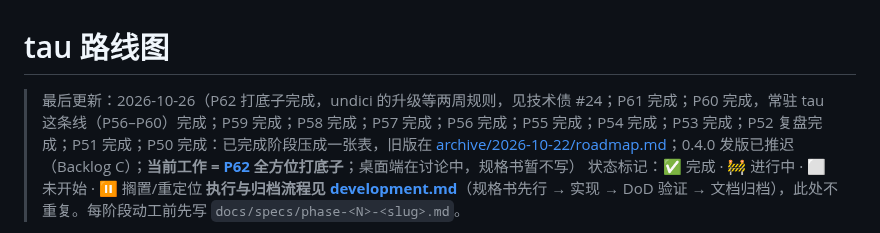
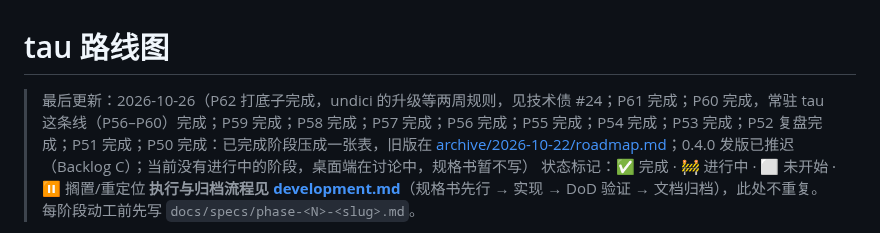
Before and after one commit to yophon/tau, a Markdown page: docs/roadmap.md, the part around the change. Rendered like a GitHub page.

Commit message:
docs: roadmap header — no phase in progress after P62
Co-Authored-By: Claude Opus 5.5 <noreply@anthropic.com>

```diff
--- a/docs/roadmap.md
+++ b/docs/roadmap.md
@@ -1,6 +1,6 @@
 # tau 路线图
 
-> 最后更新：2026-10-26（P62 打底子完成，undici 的升级等两周规则，见技术债 #24；P61 完成；P60 完成，常驻 tau 这条线（P56–P60）完成；P59 完成；P58 完成；P57 完成；P56 完成；P55 完成；P54 完成；P53 完成；P52 复盘完成；P51 完成；P50 完成：已完成阶段压成一张表，旧版在 [archive/2026-10-22/roadmap.md](archive/2026-10-22/roadmap.md)；0.4.0 发版已推迟（Backlog C）；**当前工作 = [P62](specs/phase-62-groundwork.md) 全方位打底子**；桌面端在讨论中，规格书暂不写）
+> 最后更新：2026-10-26（P62 打底子完成，undici 的升级等两周规则，见技术债 #24；P61 完成；P60 完成，常驻 tau 这条线（P56–P60）完成；P59 完成；P58 完成；P57 完成；P56 完成；P55 完成；P54 完成；P53 完成；P52 复盘完成；P51 完成；P50 完成：已完成阶段压成一张表，旧版在 [archive/2026-10-22/roadmap.md](archive/2026-10-22/roadmap.md)；0.4.0 发版已推迟（Backlog C）；当前没有进行中的阶段，桌面端在讨论中，规格书暂不写）
 > 状态标记：✅ 完成 · 🚧 进行中 · ⬜ 未开始 · ⏸ 搁置/重定位
 > **执行与归档流程见 [development.md](development.md)**（规格书先行 → 实现 → DoD 验证 → 文档归档），此处不重复。每阶段动工前先写 `docs/specs/phase-<N>-<slug>.md`。
 
```
